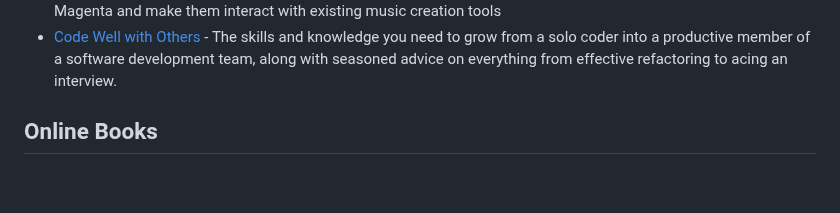
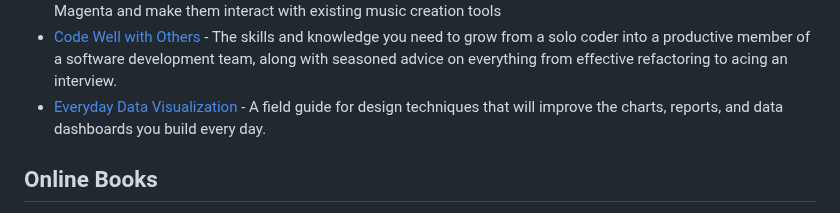
Before and after one commit to terkelg/awesome-creative-coding, a Markdown page: readme.md, the part around the change. GitHub-like rendering; blank space fills up the shorter version.

Commit message:
Added Everyday Data Visualization
Hi,

Stjepan here from Manning. I thought this title might be a good match for your list. Thank you for considering it.

Best,

```diff
--- a/readme.md
+++ b/readme.md
@@ -76,6 +76,7 @@ Creative coding is a different discipline than programming systems. The goal is
 - [Synthèse d'images avec OpenGL (ES)](https://www.d-booker.fr/opengl/78-synthese-d-images.html) - Book in french, which covers OpenGL, OpenGL ES and WebGL.
 - [Hands-On Music Generation with Magenta](https://alexandredubreuil.com/publications/2020-01-31-music-generation-with-magenta-deep-learning-in-music-generation/) - Design and use machine learning models for music generation using Magenta and make them interact with existing music creation tools
 - [Code Well with Others](https://www.manning.com/books/code-well-with-others) - The skills and knowledge you need to grow from a solo coder into a productive member of a software development team, along with seasoned advice on everything from effective refactoring to acing an interview.
+- [Everyday Data Visualization](https://www.manning.com/books/everyday-data-visualization) - A field guide for design techniques that will improve the charts, reports, and data dashboards you build every day.
 
 ## Online Books
 
```
